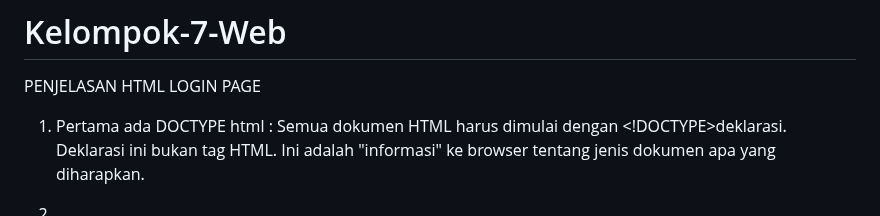
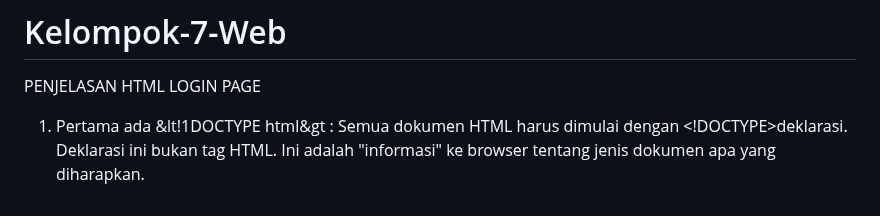
Before and after one commit to 22091397006RBGMochFaishalReza/kelompok-7-web, a Markdown page: README.md, the part around the change. GitHub-like rendering.

```diff
--- a/README.md
+++ b/README.md
@@ -265,6 +265,4 @@ Security : aspek keamanan yang harus dipenuhi
 
 PENJELASAN HTML LOGIN PAGE
 
-1. Pertama ada DOCTYPE html : Semua dokumen HTML harus dimulai dengan <!DOCTYPE>deklarasi. Deklarasi ini bukan tag HTML. Ini adalah "informasi" ke browser tentang jenis dokumen apa yang diharapkan.
-
-2. <head>
+1. Pertama ada &lt!1DOCTYPE html&gt : Semua dokumen HTML harus dimulai dengan <!DOCTYPE>deklarasi. Deklarasi ini bukan tag HTML. Ini adalah "informasi" ke browser tentang jenis dokumen apa yang diharapkan.
```
